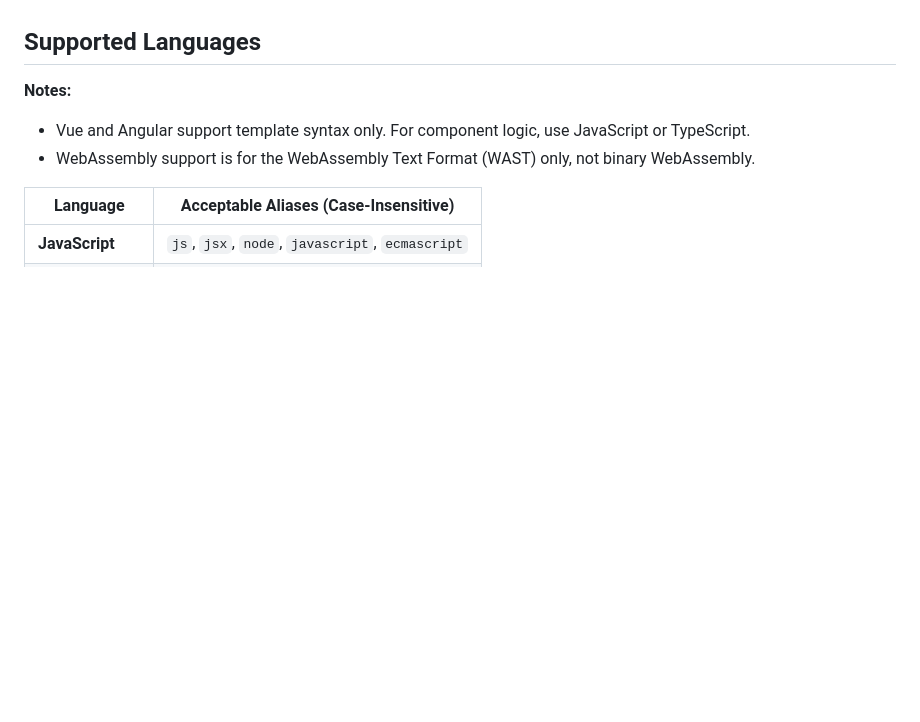
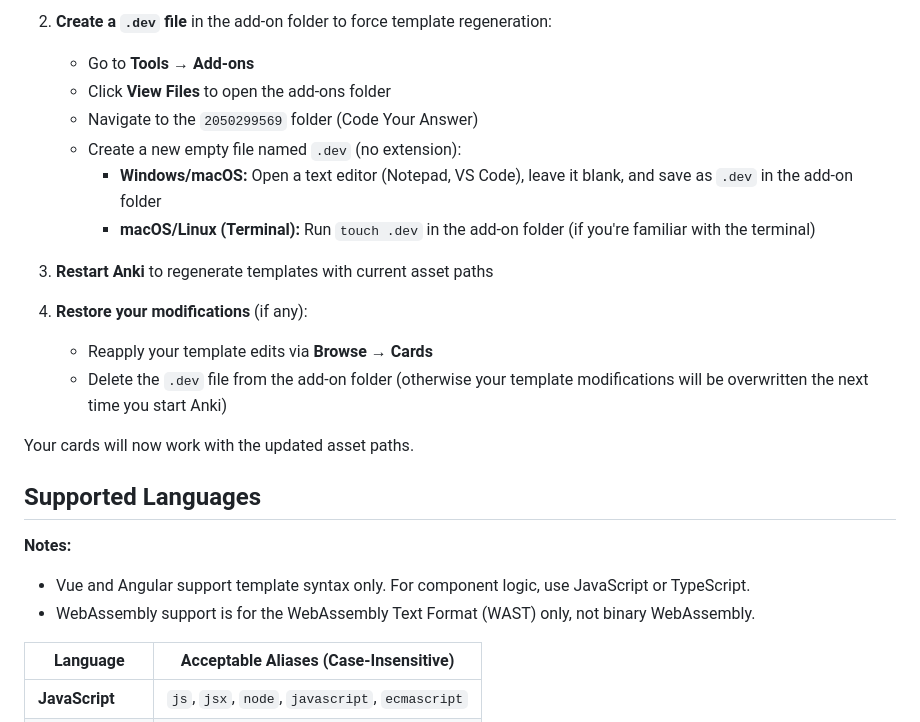
Before and after one commit to solmarita/code-your-answer, a Markdown page: README.md, the part around one of its changes. Drawn GitHub-style; blank space fills up the shorter version.

```diff
--- a/README.md
+++ b/README.md
@@ -143,3 +171,18 @@ git clone https://github.com/solmarita/code-your-answer.git
+2. **Create a `.dev` file** in the add-on folder to force template regeneration:
+   - Go to **Tools → Add-ons**
+   - Click **View Files** to open the add-ons folder
+   - Navigate to the `2050299569` folder (Code Your Answer)
+   - Create a new empty file named `.dev` (no extension):
+     - **Windows/macOS:** Open a text editor (Notepad, VS Code), leave it blank, and save as `.dev` in the add-on folder
+     - **macOS/Linux (Terminal):** Run `touch .dev` in the add-on folder (if you're familiar with the terminal)
+
+3. **Restart Anki** to regenerate templates with current asset paths
+
+4. **Restore your modifications** (if any):
+   - Reapply your template edits via **Browse → Cards**
+   - Delete the `.dev` file from the add-on folder (otherwise your template modifications will be overwritten the next time you start Anki)
+
+Your cards will now work with the updated asset paths.
 
 ## Supported Languages
 
```
Also changed, not shown: other parts of README.md (+34 -6 lines).
